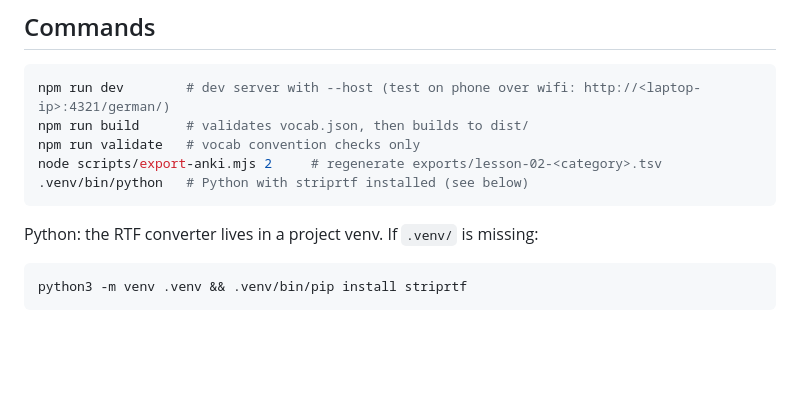
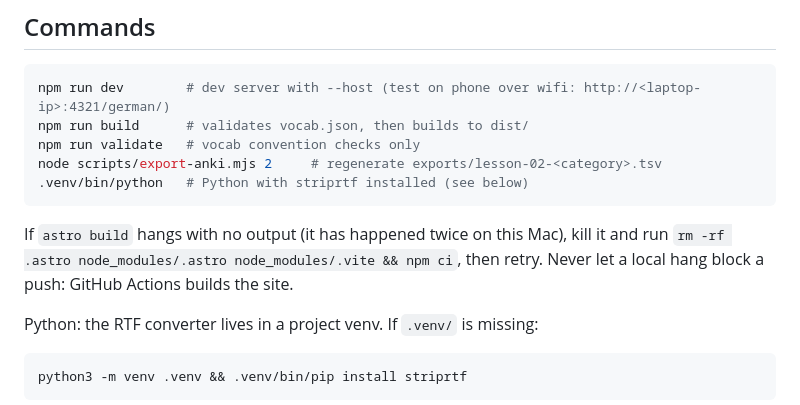
Before and after one commit to robyn-tse/german, a Markdown page: CLAUDE.md, the part around the change. GitHub-like rendering; blank space fills up the shorter version.

Commit message:
CLAUDE.md: local build hang fix
Co-Authored-By: Claude Fable 5.1 <noreply@anthropic.com>

````diff
--- a/CLAUDE.md
+++ b/CLAUDE.md
@@ -34,6 +34,10 @@ npm run validate   # vocab convention checks only
 node scripts/export-anki.mjs 2     # regenerate exports/lesson-02-<category>.tsv
 .venv/bin/python   # Python with striprtf installed (see below)
 ```
+
+If `astro build` hangs with no output (it has happened twice on this Mac), kill it and run
+`rm -rf .astro node_modules/.astro node_modules/.vite && npm ci`, then retry. Never let a local hang
+block a push: GitHub Actions builds the site.
 
 Python: the RTF converter lives in a project venv. If `.venv/` is missing:
 
````
